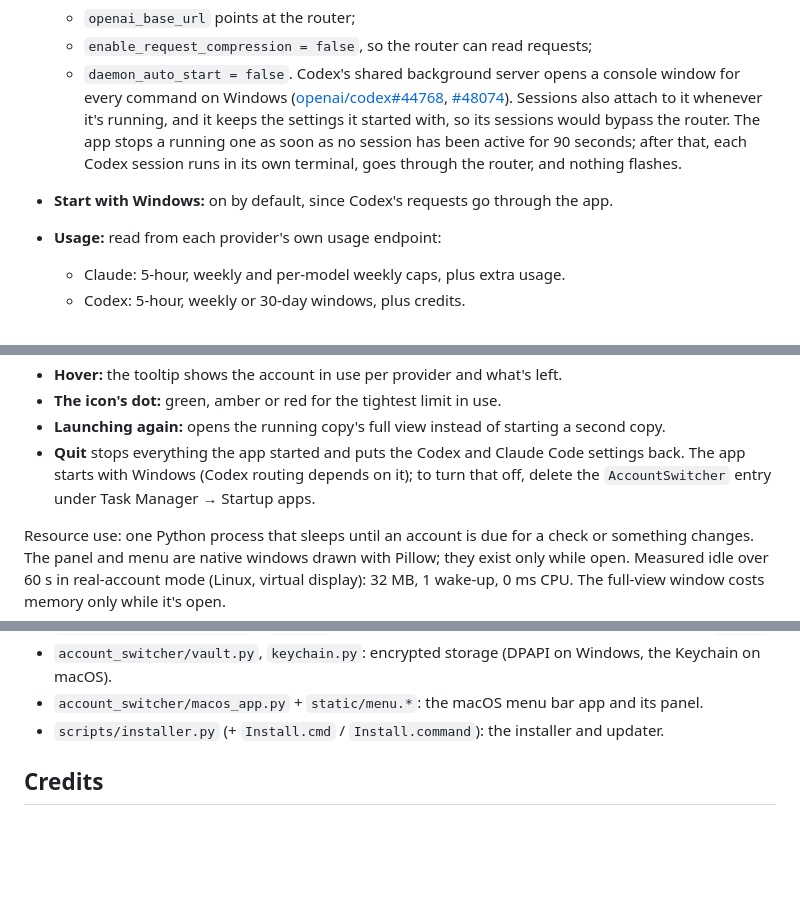
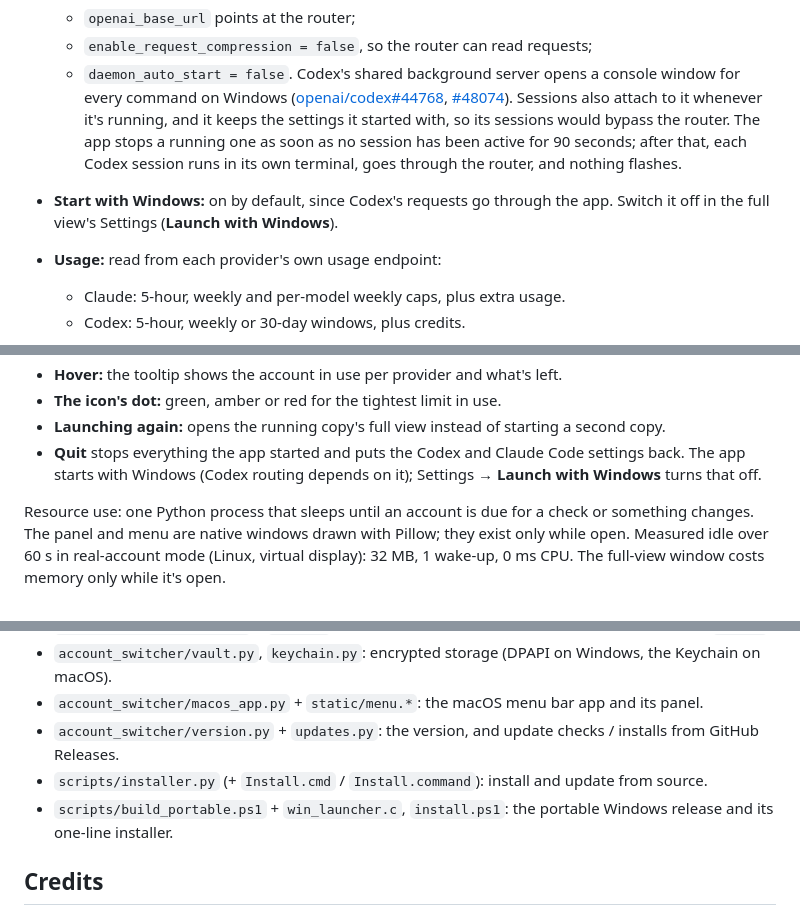
Before and after one commit to doge006/LimitSwitch, a Markdown page: README.md, 3 parts joined by grey strips. GitHub-like rendering; blank space fills up the shorter version.

```diff
--- a/README.md
+++ b/README.md
@@ -55,7 +85,7 @@ A first install from nothing: `git clone https://github.com/doge006/Account-Swit
   - `openai_base_url` points at the router;
   - `enable_request_compression = false`, so the router can read requests;
   - `daemon_auto_start = false`. Codex's shared background server opens a console window for every command on Windows ([openai/codex#44768](https://github.com/openai/codex/issues/44768), [#48074](https://github.com/openai/codex/issues/48074)). Sessions also attach to it whenever it's running, and it keeps the settings it started with, so its sessions would bypass the router. The app stops a running one as soon as no session has been active for 90 seconds; after that, each Codex session runs in its own terminal, goes through the router, and nothing flashes.
-- **Start with Windows:** on by default, since Codex's requests go through the app.
+- **Start with Windows:** on by default, since Codex's requests go through the app. Switch it off in the full view's Settings (**Launch with Windows**).
 - **Usage:** read from each provider's own usage endpoint:
   - Claude: 5-hour, weekly and per-model weekly caps, plus extra usage.
   - Codex: 5-hour, weekly or 30-day windows, plus credits.
@@ -106,7 +136,7 @@ Check the providers' terms for using several subscriptions this way; that's your
 - **Hover:** the tooltip shows the account in use per provider and what's left.
 - **The icon's dot:** green, amber or red for the tightest limit in use.
 - **Launching again:** opens the running copy's full view instead of starting a second copy.
-- **Quit** stops everything the app started and puts the Codex and Claude Code settings back. The app starts with Windows (Codex routing depends on it); to turn that off, delete the `AccountSwitcher` entry under Task Manager → Startup apps.
+- **Quit** stops everything the app started and puts the Codex and Claude Code settings back. The app starts with Windows (Codex routing depends on it); Settings → **Launch with Windows** turns that off.
 
 Resource use: one Python process that sleeps until an account is due for a check or something changes. The panel and menu are native windows drawn with Pillow; they exist only while open. Measured idle over 60 s in real-account mode (Linux, virtual display): 32 MB, 1 wake-up, 0 ms CPU. The full-view window costs memory only while it's open.
 
@@ -138,7 +168,9 @@ Real-account tests use fake login files and a fake provider API. Tray tests use
 - `account_switcher/core.py` + `demo.py`: the account model and routing; sample accounts for `--demo`.
 - `account_switcher/vault.py`, `keychain.py`: encrypted storage (DPAPI on Windows, the Keychain on macOS).
 - `account_switcher/macos_app.py` + `static/menu.*`: the macOS menu bar app and its panel.
-- `scripts/installer.py` (+ `Install.cmd` / `Install.command`): the installer and updater.
+- `account_switcher/version.py` + `updates.py`: the version, and update checks / installs from GitHub Releases.
+- `scripts/installer.py` (+ `Install.cmd` / `Install.command`): install and update from source.
+- `scripts/build_portable.ps1` + `win_launcher.c`, `install.ps1`: the portable Windows release and its one-line installer.
 
 ## Credits
 
```
Also changed, not shown: other parts of README.md (+36 -6 lines).
